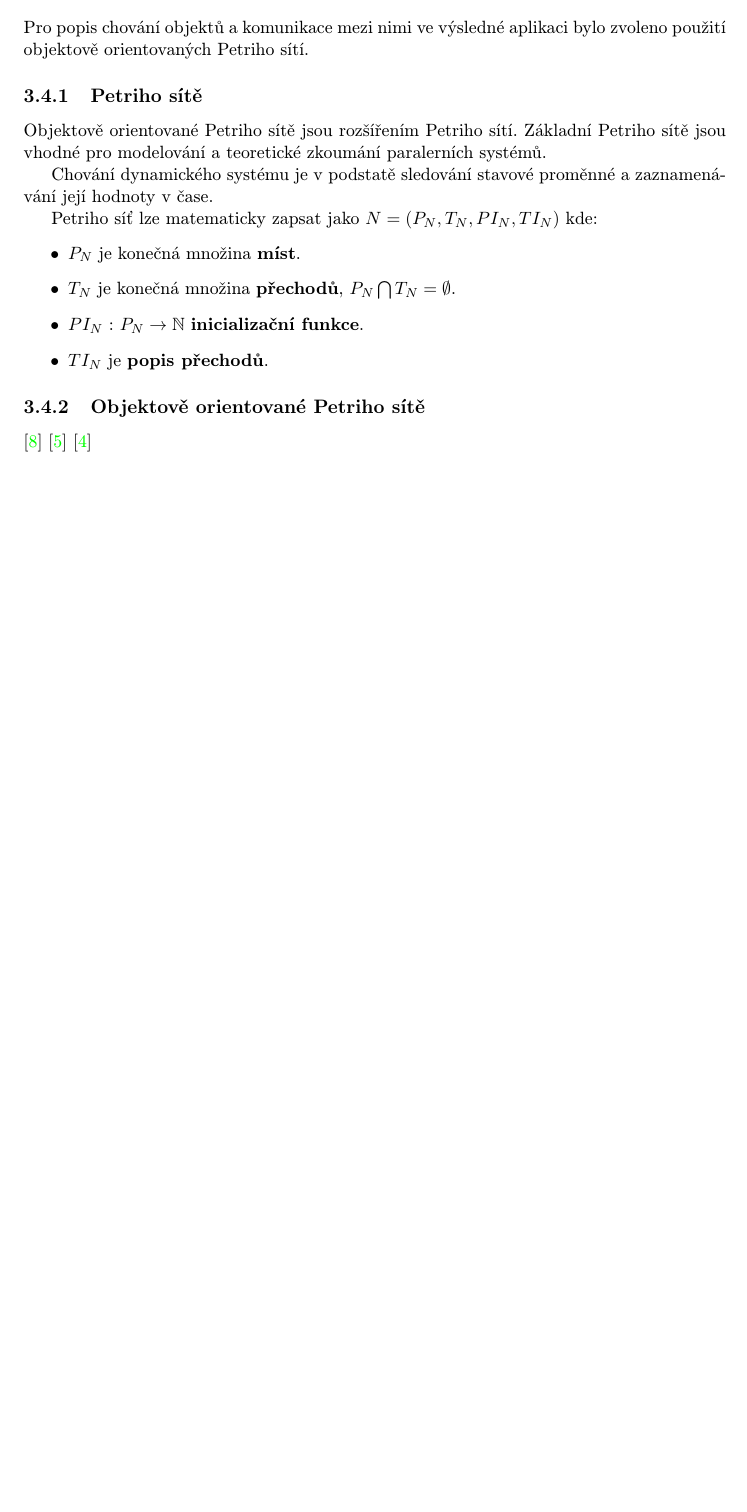
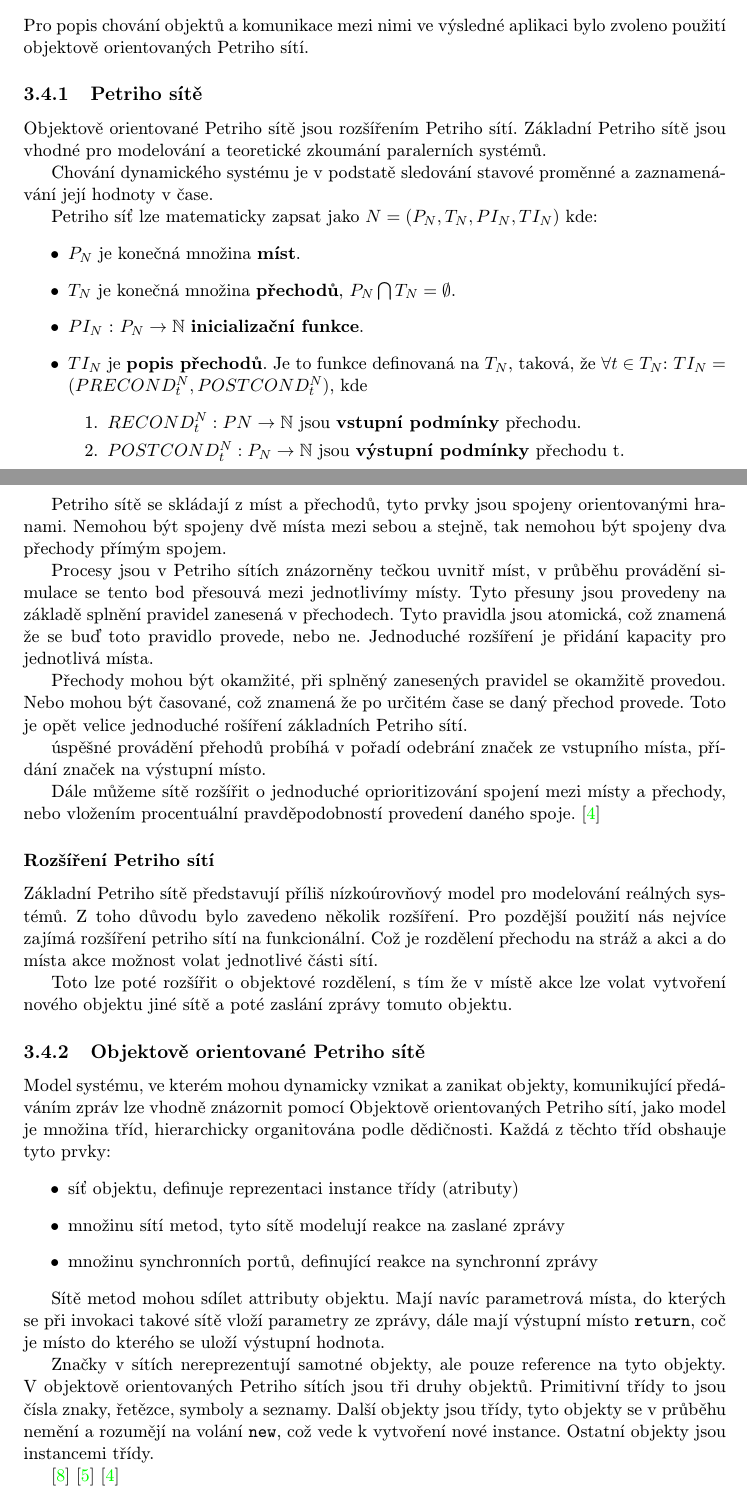
Before and after one commit to karelhala/bachelor_thesis, a LaTeX thesis (latex/projekt.tex, which reads latex/obsah.tex): part of page 16 of 22 before the commit and two parts of pages 16 and 17 of 22 after it, the two joined at a grey line, cut so that both start at the same text, the shorter picture padded with empty space. Compiled offline with pdfLaTeX; the source files are stored in an older character set and shown here as Unicode.

Commit message:
Add more petri nets to text

```diff
--- a/latex/obsah.tex
+++ b/latex/obsah.tex
@@ -482,10 +479,79 @@
   \item \(T_N\) je konečná množina \textbf{přechodů}, \(P_N
   \bigcap T_N = \emptyset\).
   \item \(PI_N\) : \(P_N \to \mathbb{N}\) \textbf{inicializační funkce}.
-  \item \(TI_N\) je \textbf{popis přechodů}.
+  \item \(TI_N\) je \textbf{popis přechodů}. Je to funkce definovaná
+  na \(T_N\), taková, že \(\forall t \in T_N\):
+  \(TI_N = (PRECOND_t^N, POSTCOND_t^N) \), kde
+  \begin{enumerate}
+	\item \(RECOND_t^N : PN \to \mathbb{N}\) jsou \textbf{vstupní
+	podmínky} přechodu.
+	\item \(POSTCOND_t^N: P_N \to \mathbb{N}\) jsou \textbf{výstupní
+	podmínky} přechodu t.
+  \end{enumerate}
 \end{itemize}
 
+Petriho sítě se skládají z míst a přechodů, tyto prvky jsou
+spojeny orientovanými hranami. Nemohou být spojeny dvě místa mezi
+sebou a stejně, tak nemohou být spojeny dva přechody přímým spojem.
+
+Procesy jsou v Petriho sítích znázorněny tečkou uvnitř míst, v
+průběhu provádění simulace se tento bod přesouvá mezi
+jednotlivímy místy. Tyto přesuny jsou provedeny na základě
+splnění pravidel zanesená v přechodech. Tyto pravidla jsou
+atomická, což znamená že se buď toto pravidlo provede, nebo ne.
+Jednoduché rozšíření je přidání kapacity pro jednotlivá místa.
+
+Přechody mohou být okamžité, při splněný zanesených pravidel se
+okamžitě provedou. Nebo mohou být časované, což znamená že po
+určitém čase se daný přechod provede. Toto je opět velice
+jednoduché rošíření základních Petriho sítí.
+
+úspěšné provádění přehodů probíhá v pořadí odebrání
+značek ze vstupního místa, přídání značek na výstupní místo.
+
+Dále můžeme sítě rozšířit o jednoduché oprioritizování
+spojení mezi místy a přechody, nebo vložením procentuální
+pravděpodobností provedení daného spoje.
+\cite{ModelovaniOOPN}
+
+\subsubsection{Rozšíření Petriho sítí}
+Základní Petriho sítě představují příliš nízkoúrovňový
+model pro modelování reálných systémů. Z toho důvodu bylo
+zavedeno několik rozšíření. Pro pozdější použití nás
+nejvíce zajímá rozšíření petriho sítí na funkcionální. Což
+je rozdělení přechodu na stráž a akci a do místa akce možnost
+volat jednotlivé části sítí.
+
+Toto lze poté rozšířit o objektové rozdělení, s tím že v
+místě akce lze volat vytvoření nového objektu jiné sítě a poté
+zaslání zprávy tomuto objektu.
+
 \subsection{Objektově orientované Petriho sítě}
+Model systému, ve kterém mohou dynamicky vznikat a zanikat objekty,
+komunikující předáváním zpráv lze vhodně znázornit pomocí
+Objektově orientovaných Petriho sítí, jako model je množina
+tříd, hierarchicky organitována podle dědičnosti. Každá z
+těchto tříd obshauje tyto prvky:
+\begin{itemize}
+	\item síť objektu, definuje reprezentaci instance třídy (atributy)
+	\item množinu sítí metod, tyto sítě modelují reakce na zaslané
+	zprávy
+	\item množinu synchronních portů, definující reakce na
+	synchronní zprávy
+\end{itemize}
+
+Sítě metod mohou sdílet attributy objektu. Mají navíc parametrová
+místa, do kterých se při invokaci takové sítě vloží parametry
+ze zprávy, dále mají výstupní místo \texttt{return}, coč je
+místo do kterého se uloží výstupní hodnota.
+
+Značky v sítích nereprezentují samotné objekty, ale pouze
+reference na tyto objekty. V objektově orientovaných Petriho sítích
+jsou tři druhy objektů.  Primitivní třídy to jsou čísla znaky,
+řetězce, symboly a seznamy. Další objekty jsou třídy, tyto
+objekty se v průběhu nemění a rozumějí na volání \texttt{new},
+což vede k vytvoření nové instance.  Ostatní objekty jsou instancemi
+třídy.
 
 \cite{oopn_caseStudy}
 \cite{UML2}
```
Also changed, not shown: latex/obsah.tex (13 more changed lines).
